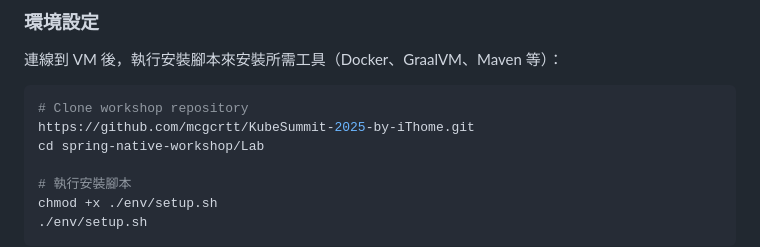
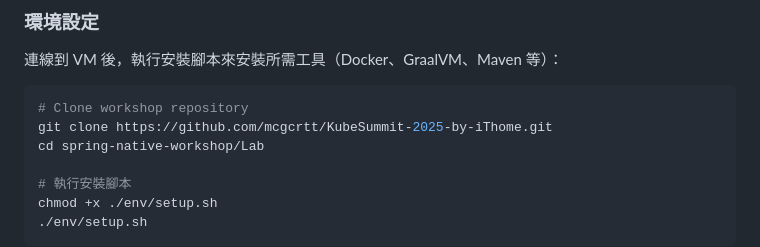
Before and after one commit to mcgcrtt/KubeSummit-2025-by-iThome, a Markdown page: Lab/README.md, the part around the change. GitHub-like rendering.

Commit message:
Fix clone command in README for workshop setup

````diff
--- a/Lab/README.md
+++ b/Lab/README.md
@@ -31,7 +31,7 @@
 
 ```bash
 # Clone workshop repository
-https://github.com/mcgcrtt/KubeSummit-2025-by-iThome.git
+git clone https://github.com/mcgcrtt/KubeSummit-2025-by-iThome.git
 cd spring-native-workshop/Lab
 
 # 執行安裝腳本
````
